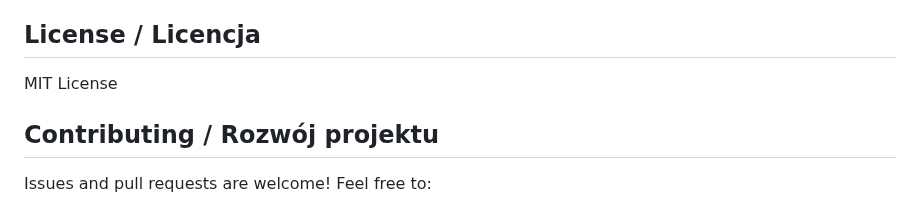
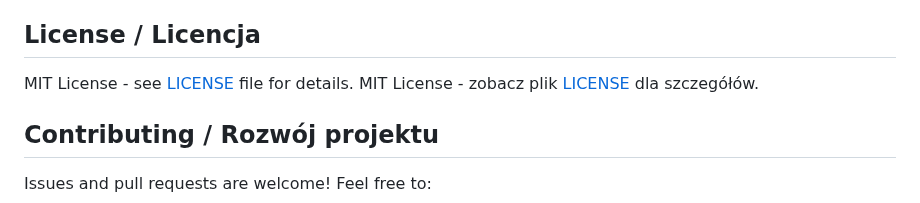
Before and after one commit to PPTG/gpu-monitor, a Markdown page: README.md, the part around the change. Drawn GitHub-style.

```diff
--- a/README.md
+++ b/README.md
@@ -185,7 +185,9 @@ docker run --gpus all -p 5000:5000 gpu-monitor
   - Vanilla JavaScript
 
 ## License / Licencja
-MIT License
+
+MIT License - see [LICENSE](LICENSE) file for details.
+MIT License - zobacz plik [LICENSE](LICENSE) dla szczegółów.
 
 ## Contributing / Rozwój projektu
 
```
